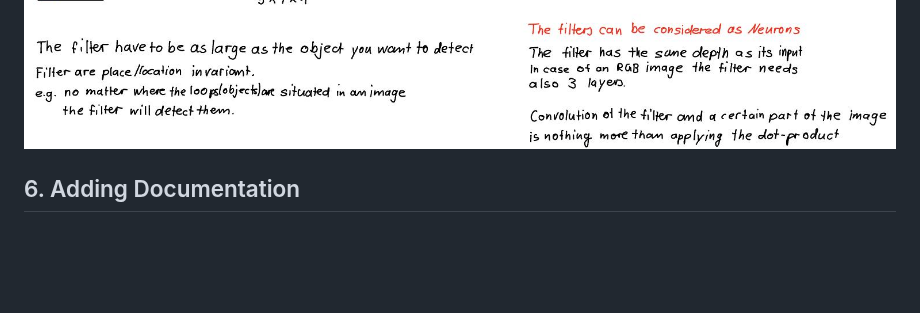
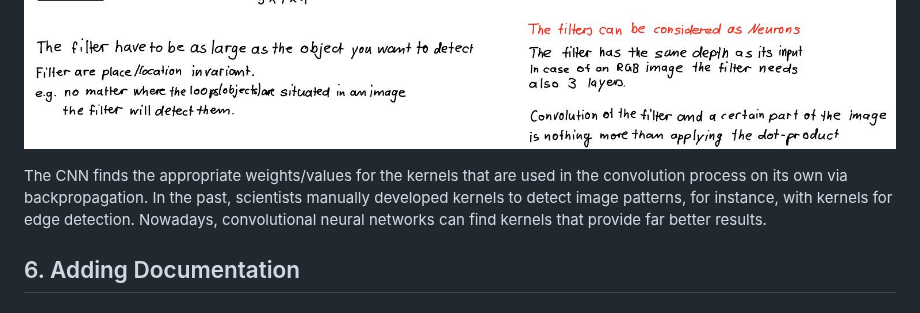
Before and after one commit to FLX-20/Data-Science-Toolkits-and-Architectures-group-1, a Markdown page: milestone_1/report _milestone_1.md, the part around the change. Drawn GitHub-style; blank space fills up the shorter version.

Commit message:
added paragraph about weight updates in CNN
A paragraph that describes more in detail,
how the weights were updated in a CNN were added.

```diff
--- a/milestone_1/report _milestone_1.md
+++ b/milestone_1/report _milestone_1.md
@@ -95,6 +95,9 @@ The process of convolution in images is represented in the following image.
 ![convolutional filter example 1](/milestone_1/images/convolution_filter_example_1.jpeg)
 ![convolutional filter example 2](/milestone_1/images/convolution_filter_example_2.jpeg)
 
+The CNN finds the appropriate weights/values for the kernels that are used in the convolution process on its own via backpropagation.
+In the past, scientists manually developed kernels to detect image patterns, for instance, with kernels for edge detection. Nowadays, convolutional neural networks can find kernels that provide far better results.
+
 ## 6. Adding Documentation
 
 ## 7. Creating a folder for this milestone
```
